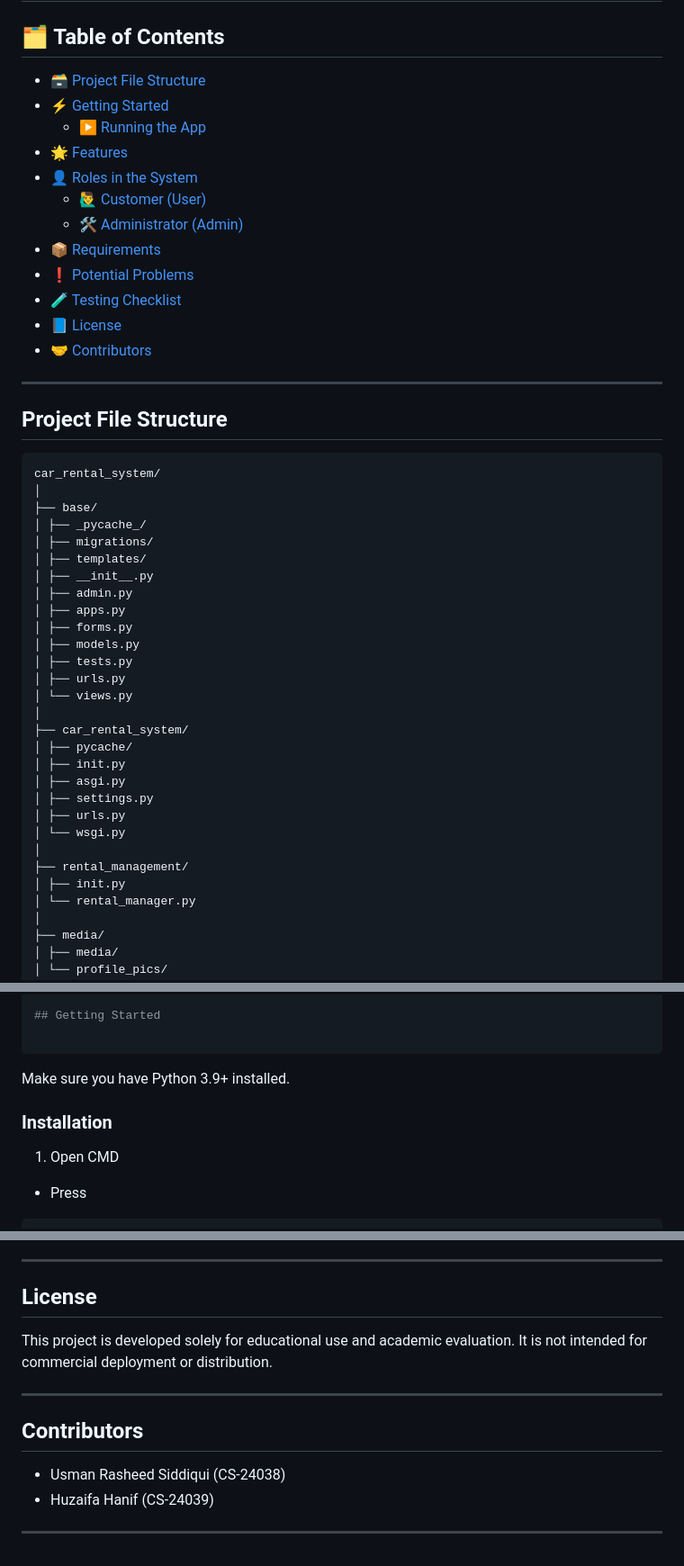
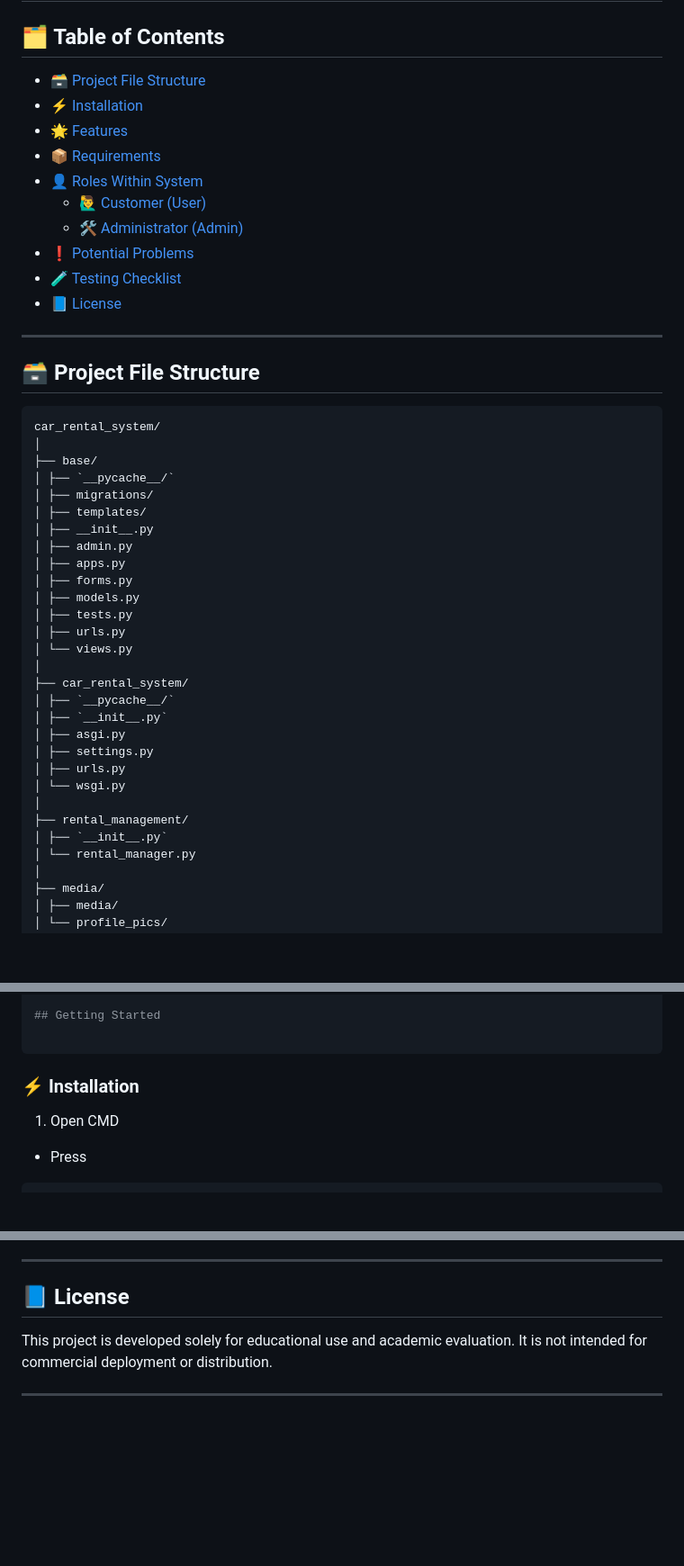
Before and after one commit to Usman-Rasheed-Siddiqui/car-rental-system, a Markdown page: Readme.md, 3 parts joined by grey strips. Shown at 90% size. Drawn GitHub-style; blank space fills up the shorter version.

````diff
--- a/Readme.md
+++ b/Readme.md
@@ -5,28 +5,25 @@ A Django-Python based Car Rental System that allows users to rent cars, manage a
 
 ## 🗂️ Table of Contents
 
-- [🗃️ Project File Structure](#️project-file-structure-cli)
-- [⚡ Getting Started](#getting-started)
-  - [▶️ Running the App](#running-the-app)
+- [🗃️ Project File Structure](#️project-file-structure)
+- [⚡ Installation](#installation)
 - [🌟 Features](#features)
-- [👤 Roles in the System](#roles-within-system)
+- [📦 Requirements](#requirements)
+- [👤 Roles Within System](#roles-within-system)
   - [🙋‍♂️ Customer (User)](#customer-user)
   - [🛠️ Administrator (Admin)](#administrator-admin)
-- [📦 Requirements](#requirements)
 - [❗ Potential Problems](#potential-problems)
 - [🧪 Testing Checklist](#testing)
 - [📘 License](#license)
-- [🤝 Contributors](#contributors)
-
 ---
 
-## Project File Structure
+## 🗃️ Project File Structure
 
 ```bash
 car_rental_system/
 │
 ├── base/
-│ ├── _pycache_/
+│ ├── `__pycache__/`
 │ ├── migrations/
 │ ├── templates/
 │ ├── __init__.py
@@ -39,15 +36,15 @@ car_rental_system/
 │ └── views.py
 │
 ├── car_rental_system/
-│ ├── pycache/
-│ ├── init.py
+│ ├── `__pycache__/`
+│ ├── `__init__.py`
 │ ├── asgi.py
 │ ├── settings.py
 │ ├── urls.py
 │ └── wsgi.py
 │
 ├── rental_management/
-│ ├── init.py
+│ ├── `__init__.py`
 │ └── rental_manager.py
 │
 ├── media/
@@ -72,9 +69,8 @@ car_rental_system/
 
 ```
 
-Make sure you have Python 3.9+ installed.
+### ⚡ Installation
 
-### Installation
 1. Open CMD
   - Press
 ```bash
@@ -252,14 +239,8 @@ Make sure to:
 ---
 
-## License
+
+## 📘 License
 
 This project is developed solely for educational use and academic evaluation. It is not intended for commercial deployment or distribution.
 
 ---
-
-## Contributors
-
-* Usman Rasheed Siddiqui (CS-24038)
-* Huzaifa Hanif (CS-24039)
-
----
````
Also changed, not shown: other parts of Readme.md (+45 -54 lines).
